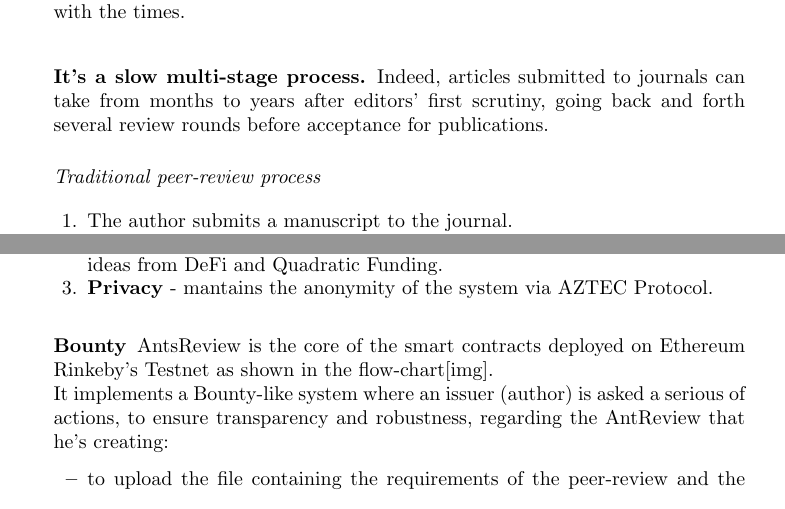
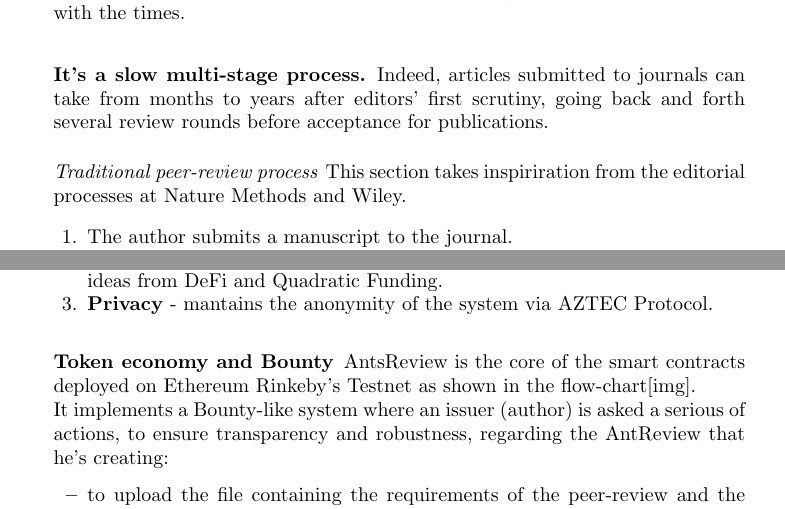
Before and after one commit to biancasama/Springer_LNCS_paper, a LaTeX paper (paper-v1.tex): two parts of pages 2 and 7 of 9, joined at a grey line, cut so that both start at the same text. Compiled offline with pdfLaTeX.

Commit message:
editorial process source

```diff
--- a/paper-v1.tex
+++ b/paper-v1.tex
@@ -58,7 +58,7 @@
 \subsection{Peer-review: a flawed and outdated system}
 Peer-review is the traditional and necessary process at the heart of quality control in science [9, 12], determining the destinies of articles’ publications and therefore of scientific dissemination. However, the current peer-review system is outdated: in the past, it was effective when scholarly communication happened exclusively through printed paper journals, but nowadays, with the high and fast-paced levels of articles productions, its slow and multistage process doesn’t keep up with the times.
 \subsubsection{It's a slow multi-stage process.} Indeed, articles submitted to journals can take from months to years after editors’ first scrutiny, going back and forth several review rounds before acceptance for publications.
-\paragraph{Traditional peer-review process}
+\paragraph{Traditional peer-review process} This section takes inspiriration from the editorial processes at Nature Methods and Wiley.
 \begin{enumerate}
     \item The author submits a manuscript to the journal.
     \item  An editorial team  assesses the paper for what concerns the requirements of the journal's Author's Guideline (composition, sections...).
@@ -161,7 +161,7 @@
   \item \textbf{Privacy} - mantains the anonymity of the system via AZTEC Protocol.
 \end{enumerate}
 
-\subsubsection{Bounty}
+\subsubsection{Token economy and Bounty}
 AntsReview is the core of the smart contracts deployed on Ethereum Rinkeby's Testnet as shown in the flow-chart[img].
 \newline It implements a Bounty-like system where an issuer (author) is asked a serious of actions, to ensure transparency and robustness, regarding the AntReview that he's creating:
 \begin{itemize}
```
Also changed, not shown: paper-v1.tex (15 more changed lines).
